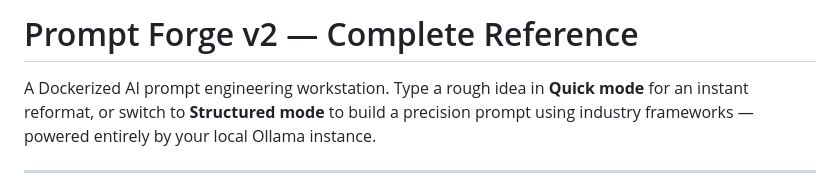
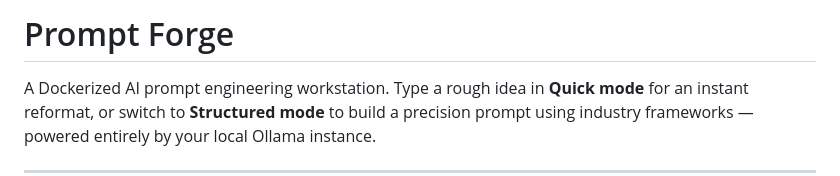
Before and after one commit to dan8926/prompt-forge, a Markdown page: README.md, the part around the change. Rendered like a GitHub page.

```diff
--- a/README.md
+++ b/README.md
@@ -1,4 +1,4 @@
-# Prompt Forge v2 — Complete Reference
+# Prompt Forge
 
 A Dockerized AI prompt engineering workstation. Type a rough idea in **Quick mode** for an instant reformat, or switch to **Structured mode** to build a precision prompt using industry frameworks — powered entirely by your local Ollama instance.
 
```
